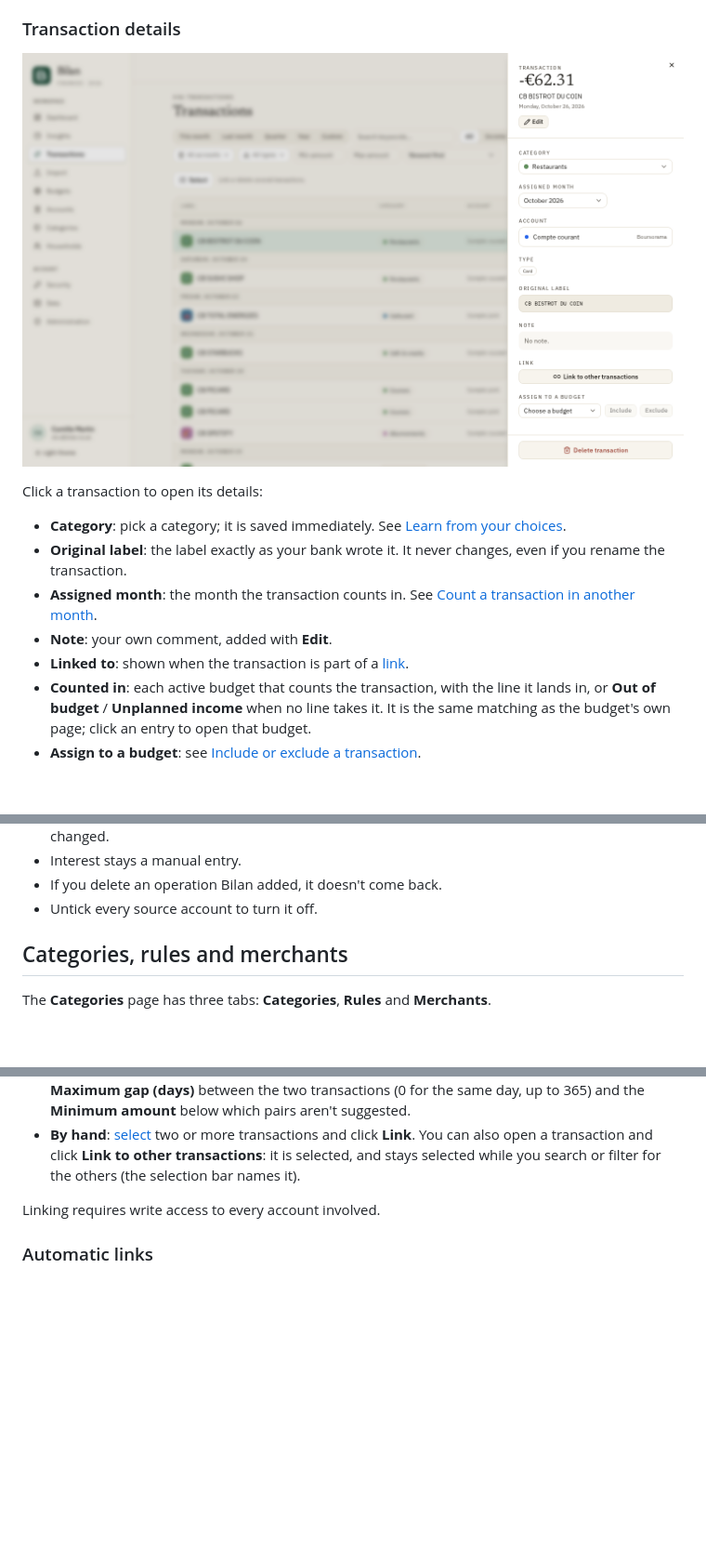
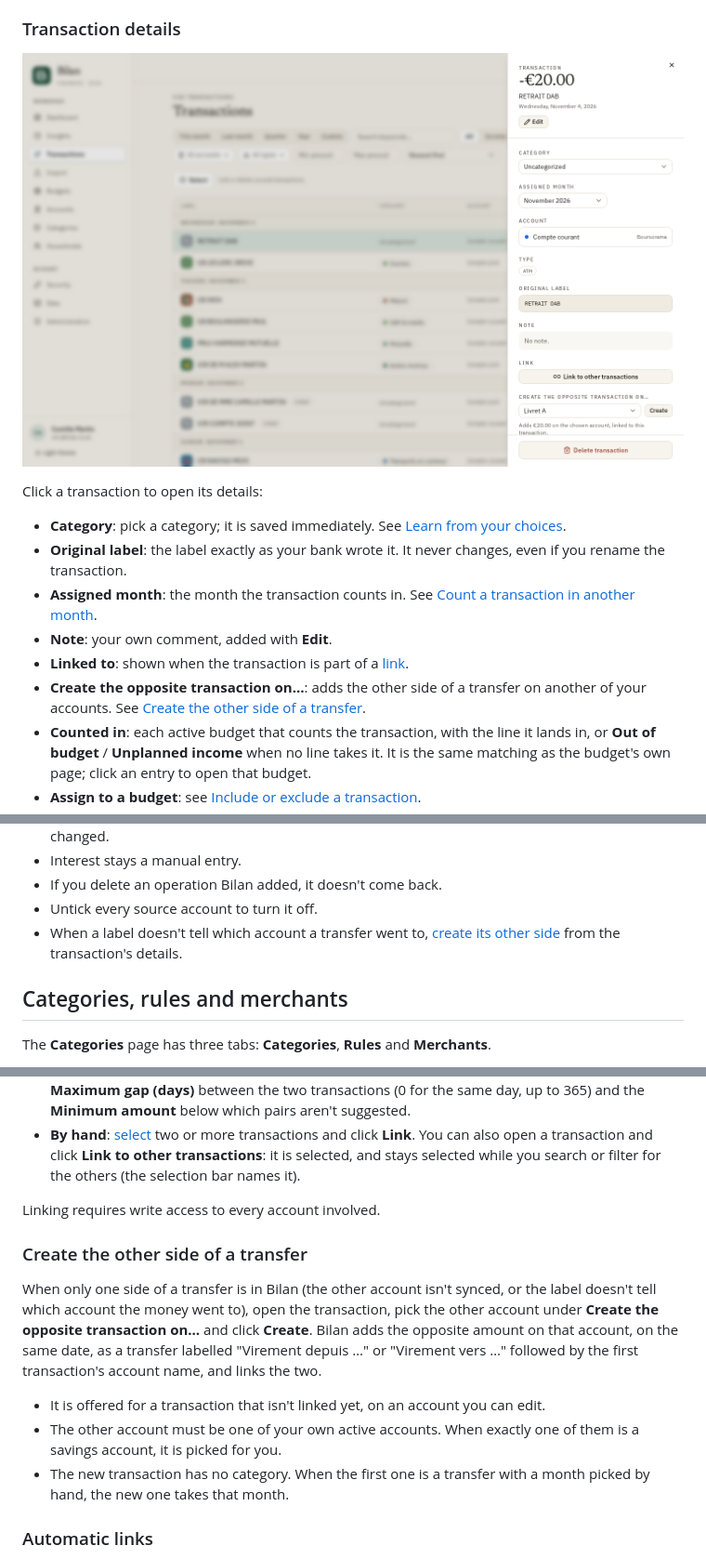
Before and after one commit to Navino16/bilan, a Markdown page: docs/user-guide.md, 3 parts joined by grey strips. Shown at 93% size. Rendered like a GitHub page; pictures changed too: docs/images/en/transaction-detail.png; blank space fills up the shorter version.

```diff
--- a/docs/user-guide.md
+++ b/docs/user-guide.md
@@ -177,6 +177,7 @@ Click a transaction to open its details:
 - **Assigned month**: the month the transaction counts in. See [Count a transaction in another month](#count-a-transaction-in-another-month).
 - **Note**: your own comment, added with **Edit**.
 - **Linked to**: shown when the transaction is part of a [link](#links-transfers-and-refunds).
+- **Create the opposite transaction on…**: adds the other side of a transfer on another of your accounts. See [Create the other side of a transfer](#create-the-other-side-of-a-transfer).
 - **Counted in**: each active budget that counts the transaction, with the line it lands in, or **Out of budget** / **Unplanned income** when no line takes it. It is the same matching as the budget's own page; click an entry to open that budget.
 - **Assign to a budget**: see [Include or exclude a transaction](#include-or-exclude-a-transaction).
 - **Delete transaction** at the bottom.
@@ -391,6 +392,7 @@ After each bank sync or file import on a source account, each new transfer whose
 - Interest stays a manual entry.
 - If you delete an operation Bilan added, it doesn't come back.
 - Untick every source account to turn it off.
+- When a label doesn't tell which account a transfer went to, [create its other side](#create-the-other-side-of-a-transfer) from the transaction's details.
 
 ## Categories, rules and merchants
 
@@ -495,6 +497,14 @@ Linked transactions stay in the list with a **Linked** tag.
 - **By hand**: [select](#select-several-transactions) two or more transactions and click **Link**. You can also open a transaction and click **Link to other transactions**: it is selected, and stays selected while you search or filter for the others (the selection bar names it).
 
 Linking requires write access to every account involved.
+
+### Create the other side of a transfer
+
+When only one side of a transfer is in Bilan (the other account isn't synced, or the label doesn't tell which account the money went to), open the transaction, pick the other account under **Create the opposite transaction on…** and click **Create**. Bilan adds the opposite amount on that account, on the same date, as a transfer labelled "Virement depuis …" or "Virement vers …" followed by the first transaction's account name, and links the two.
+
+- It is offered for a transaction that isn't linked yet, on an account you can edit.
+- The other account must be one of your own active accounts. When exactly one of them is a savings account, it is picked for you.
+- The new transaction has no category. When the first one is a transfer with a month picked by hand, the new one takes that month.
 
 ### Automatic links
 
```
Also changed, not shown: docs/architecture.md (+3 -1 lines), docs/user-guide.fr.md (+10 -0 lines), docs/images/fr/transaction-detail.png, 14 other files.
